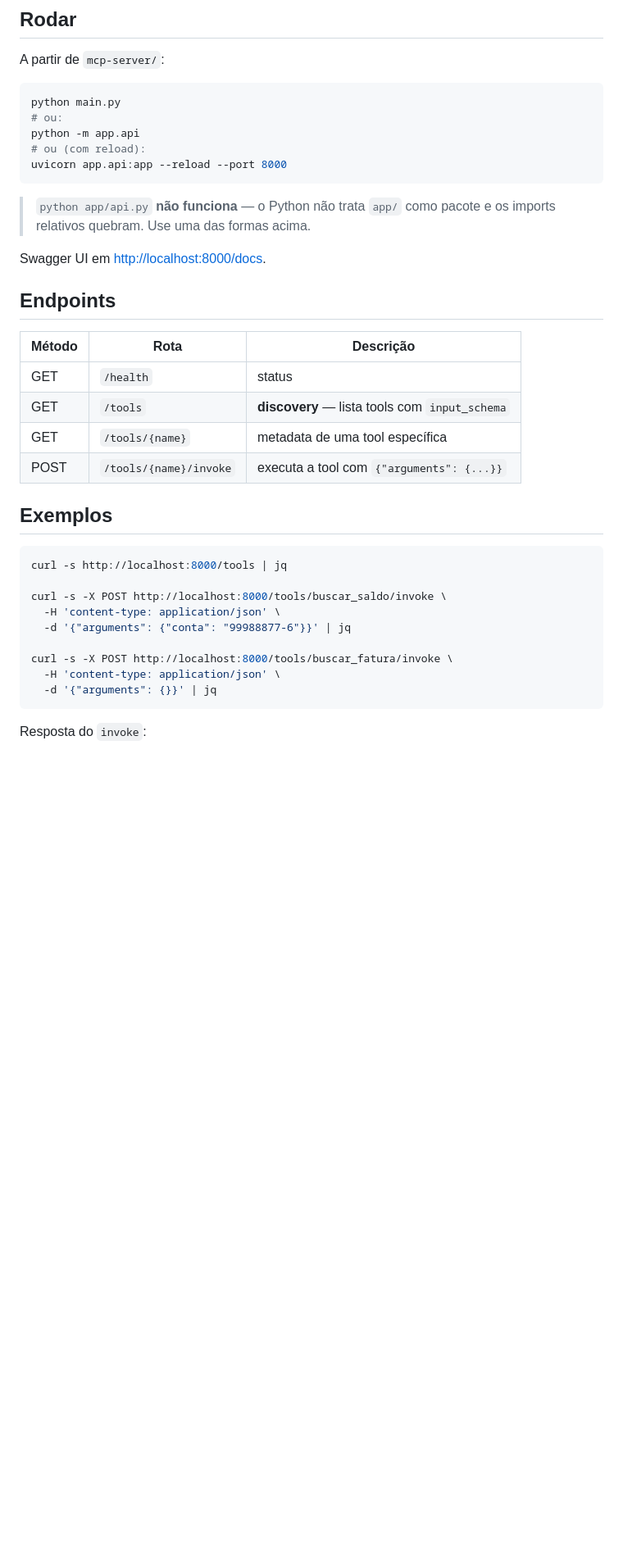
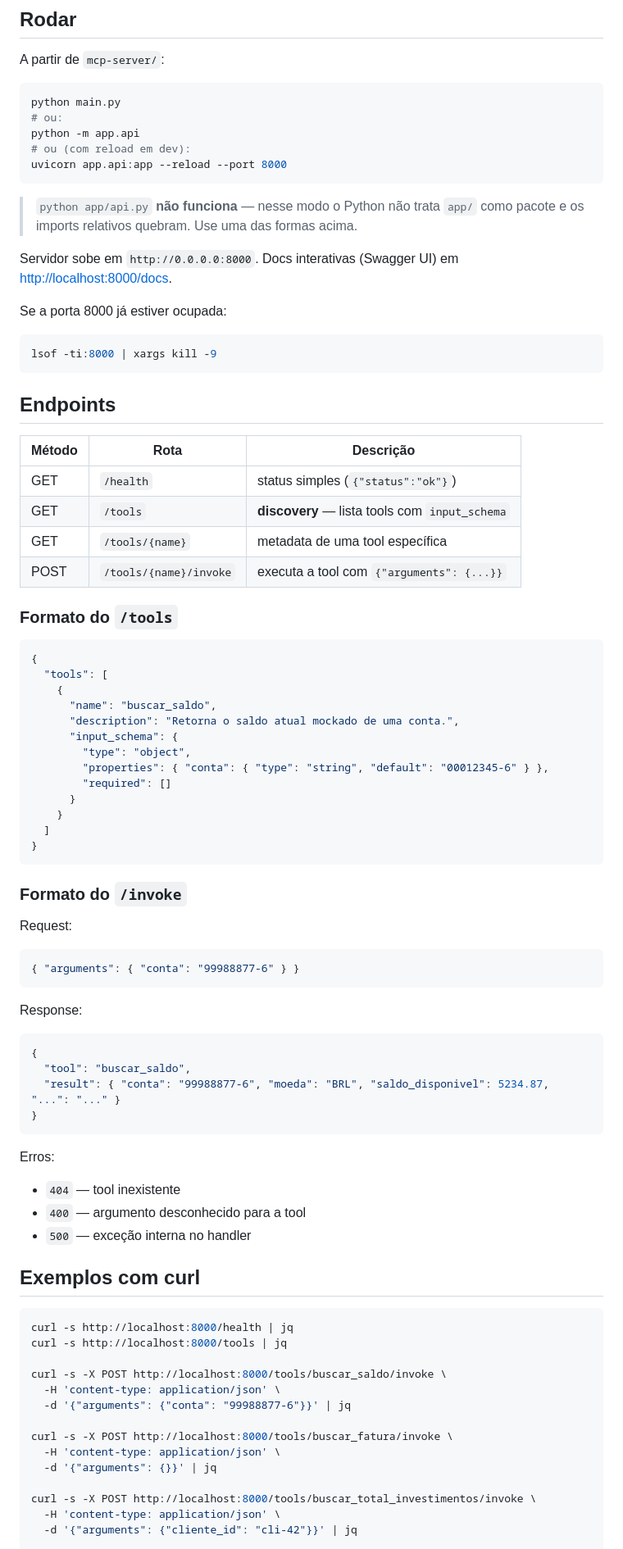
Before and after one commit to thalesbm/poc-sdk-anthropic, a Markdown page: mcp-server/README.md, the part around one of its changes. Shown at 82% size. GitHub-like rendering; blank space fills up the shorter version.

Commit message:
atualizado readme do mcp-server

````diff
--- a/mcp-server/README.md
+++ b/mcp-server/README.md
@@ -29,26 +32,74 @@ A partir de `mcp-server/`:
 python main.py
 # ou:
 python -m app.api
-# ou (com reload):
+# ou (com reload em dev):
 uvicorn app.api:app --reload --port 8000
 ```
 
-> `python app/api.py` **não funciona** — o Python não trata `app/` como pacote e os imports relativos quebram. Use uma das formas acima.
+> `python app/api.py` **não funciona** — nesse modo o Python não trata `app/` como pacote e os imports relativos quebram. Use uma das formas acima.
 
-Swagger UI em <http://localhost:8000/docs>.
+Servidor sobe em `http://0.0.0.0:8000`. Docs interativas (Swagger UI) em <http://localhost:8000/docs>.
+
+Se a porta 8000 já estiver ocupada:
+
+```bash
+lsof -ti:8000 | xargs kill -9
+```
 
 ## Endpoints
 
-| Método | Rota                       | Descrição                                        |
-|--------|----------------------------|--------------------------------------------------|
-| GET    | `/health`                  | status                                           |
-| GET    | `/tools`                   | **discovery** — lista tools com `input_schema`   |
-| GET    | `/tools/{name}`            | metadata de uma tool específica                  |
-| POST   | `/tools/{name}/invoke`     | executa a tool com `{"arguments": {...}}`        |
+| Método | Rota                      | Descrição                                      |
+|--------|---------------------------|------------------------------------------------|
+| GET    | `/health`                 | status simples (`{"status":"ok"}`)             |
+| GET    | `/tools`                  | **discovery** — lista tools com `input_schema` |
+| GET    | `/tools/{name}`           | metadata de uma tool específica                |
+| POST   | `/tools/{name}/invoke`    | executa a tool com `{"arguments": {...}}`      |
 
-## Exemplos
+### Formato do `/tools`
+
+```json
+{
+  "tools": [
+    {
+      "name": "buscar_saldo",
+      "description": "Retorna o saldo atual mockado de uma conta.",
+      "input_schema": {
+        "type": "object",
+        "properties": { "conta": { "type": "string", "default": "00012345-6" } },
+        "required": []
+      }
+    }
+  ]
+}
+```
+
+### Formato do `/invoke`
+
+Request:
+
+```json
+{ "arguments": { "conta": "99988877-6" } }
+```
+
+Response:
+
+```json
+{
+  "tool": "buscar_saldo",
+  "result": { "conta": "99988877-6", "moeda": "BRL", "saldo_disponivel": 5234.87, "...": "..." }
+}
+```
+
+Erros:
+
+- `404` — tool inexistente
+- `400` — argumento desconhecido para a tool
+- `500` — exceção interna no handler
+
+## Exemplos com curl
 
 ```bash
+curl -s http://localhost:8000/health | jq
 curl -s http://localhost:8000/tools | jq
 
 curl -s -X POST http://localhost:8000/tools/buscar_saldo/invoke \
@@ -58,7 +109,8 @@ curl -s -X POST http://localhost:8000/tools/buscar_saldo/invoke \
 curl -s -X POST http://localhost:8000/tools/buscar_fatura/invoke \
   -H 'content-type: application/json' \
   -d '{"arguments": {}}' | jq
-```
 
-Resposta do `invoke`:
+curl -s -X POST http://localhost:8000/tools/buscar_total_investimentos/invoke \
+  -H 'content-type: application/json' \
+  -d '{"arguments": {"cliente_id": "cli-42"}}' | jq
 
````
Also changed, not shown: other parts of mcp-server/README.md (+19 -19 lines).
